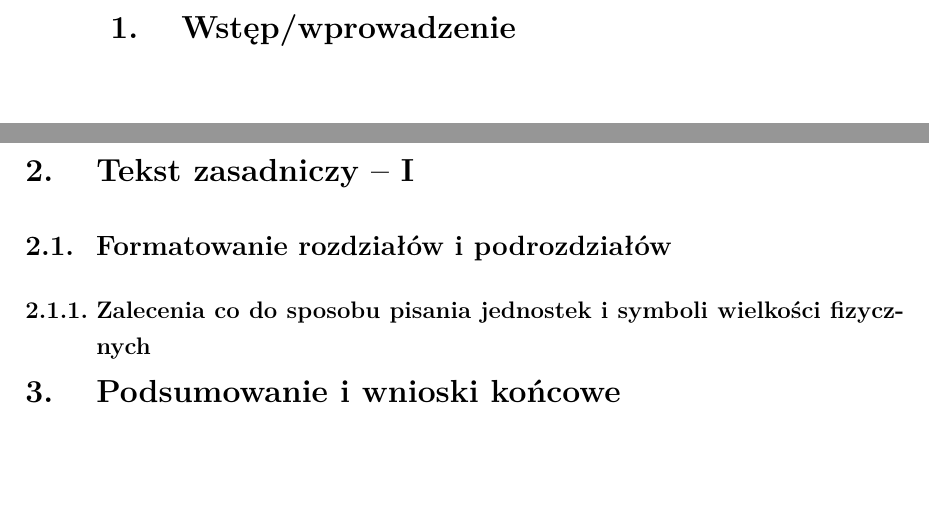
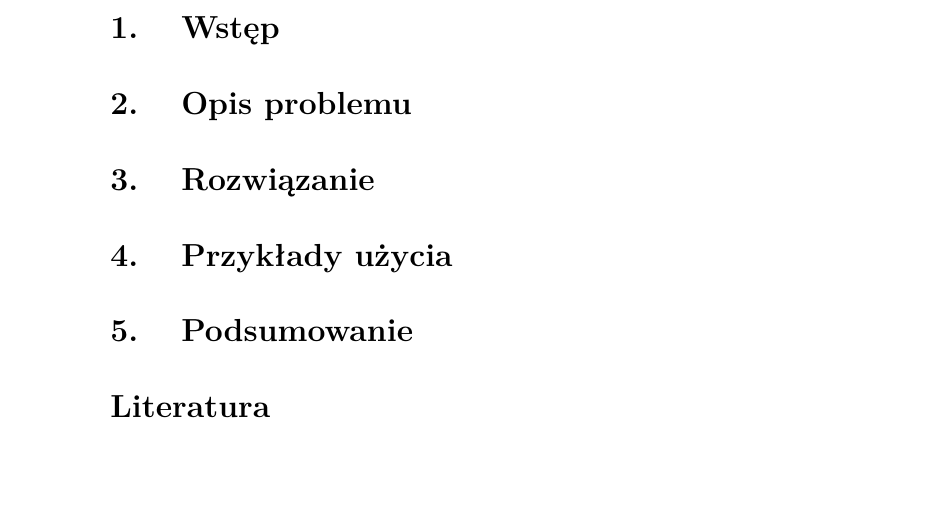
Before and after one commit to Coolxer/BOMDOC, a LaTeX document (weiiszablon.tex): two parts of pages 5 and 6 of 6 before the commit and part of page 5 of 5 after it, the two joined at a grey line, cut at the place of the change. Compiled offline with pdfLaTeX.

Commit message:
basic structure

```diff
--- a/weiiszablon.tex
+++ b/weiiszablon.tex
@@ -38,28 +38,30 @@
 
 % strona tytułowa
 \maketitle
-
 \blankpage
 
 % spis treści
 \tableofcontents
-
 \clearpage
 \blankpage
 
+\section{Wstęp}
 
-\section{Wstęp/wprowadzenie}
+\section{Opis problemu}
 
-\clearpage
+\section{Rozwiązanie}
 
-\section{Tekst zasadniczy -- I}
+\section{Przykłady użycia}
 
-\subsection{Formatowanie rozdziałów i podrozdziałów}
+\section{Podsumowanie}
 
-\subsubsection{Zalecenia co do sposobu pisania jednostek i symboli wielkości fizycznych}
-
-\section{Podsumowanie i wnioski końcowe}
-
+\addcontentsline{toc}{section}{Literatura}
+\begin{thebibliography}{8}
+\label{sec:bibliography}
+% https://pl.wikipedia.org/wiki/R%C3%B3wnanie_liniowe
+% https://pl.wikipedia.org /wiki/Uk%C5%82ad_r%C3%B3wna%C5%84_liniowych
+%https://pl.wikipedia.org/wiki/Metoda_numeryczna
+\end{thebibliography}
 \clearpage
 
 \end{document}
```
Also changed, not shown: weiiszablon.pdf, 4 other files.
